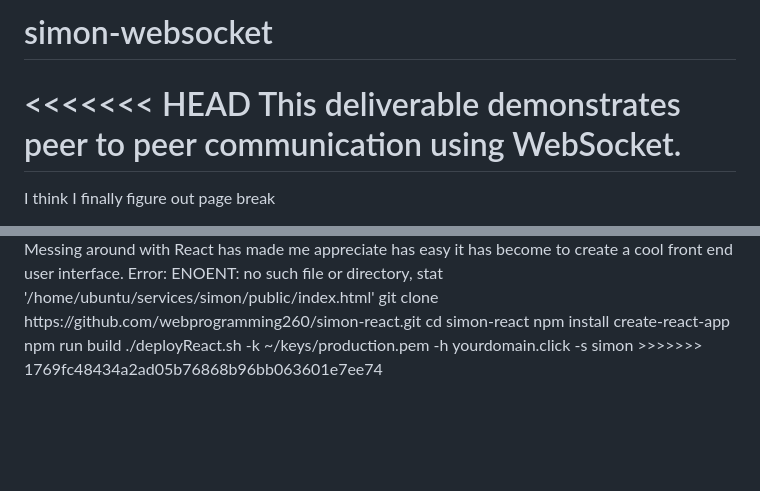
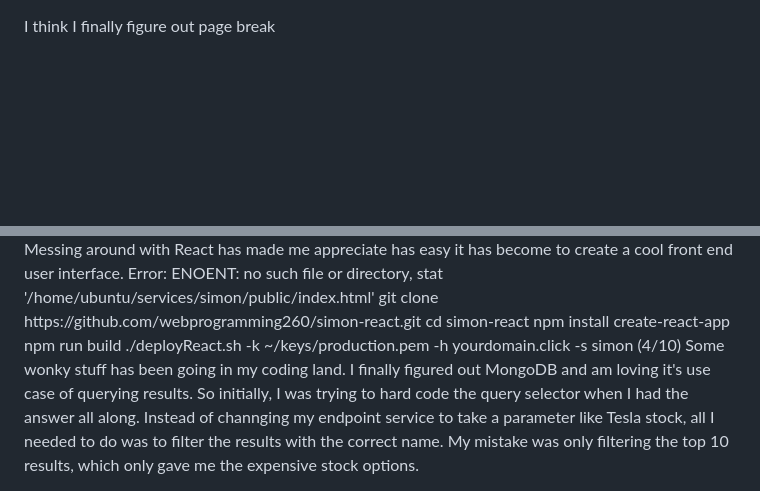
Before and after one commit to CountFinessian/Startup, a Markdown page: README.md, 2 parts joined by grey strips. Drawn GitHub-style; blank space fills up the shorter version.

```diff
--- a/README.md
+++ b/README.md
@@ -1,10 +1,3 @@
-# simon-websocket
-
-<<<<<<< HEAD
-This deliverable demonstrates peer to peer communication using WebSocket.
-=======
-
-
 I think I finally figure out page break
 
 Elevator Pitch: Imagine a world of trading without the hassle of using your own money. Battle against your friends in a 1 on 1 simulation to see who can generate the most alpha. RAFT will utilize the Yahoo Finance API and and Websockets to communicate and compare performance metrics peer to peer. The game will be barebones in design, featuring a buy and sell button and trader's gut instinct. Do you think you have what it takes to come out on top?
@@ -69,4 +62,4 @@ cd simon-react
 npm install create-react-app
 npm run build
 ./deployReact.sh -k ~/keys/production.pem -h yourdomain.click -s simon
->>>>>>> 1769fc48434a2ad05b76868b96bb063601e7ee74
+(4/10) Some wonky stuff has been going in my coding land. I finally figured out MongoDB and am loving it's use case of querying results. So initially, I was trying to hard code the query selector when I had the answer all along. Instead of channging my endpoint service to take a parameter like Tesla stock, all I needed to do was to filter the results with the correct name. My mistake was only filtering the top 10 results, which only gave me the expensive stock options.
```
